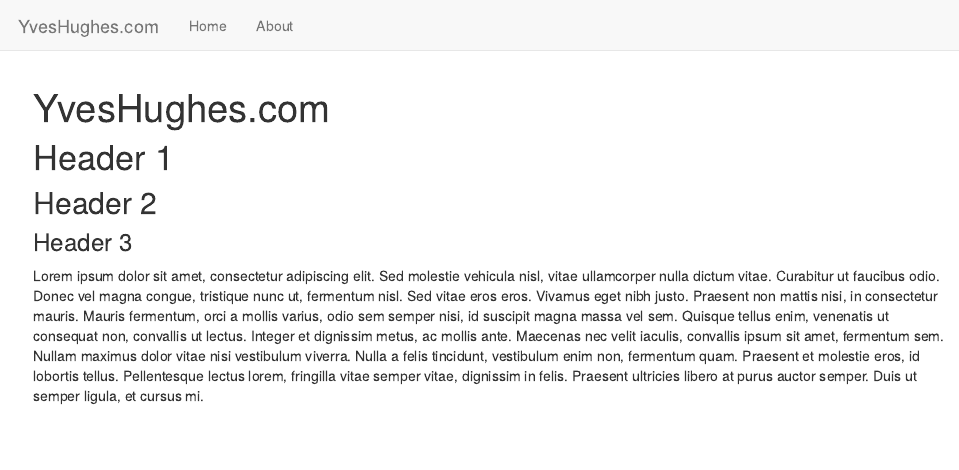
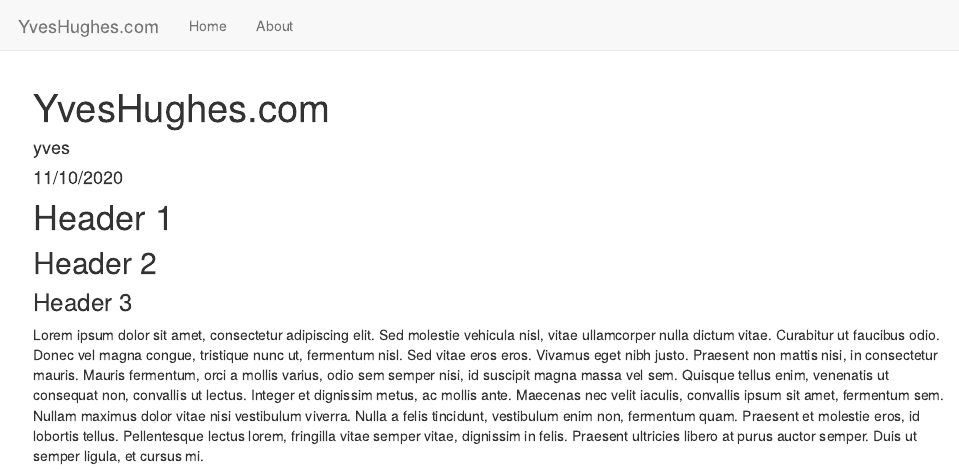
Before and after one commit to yveshughes/yveshughes.github.io, an R Markdown document (index.Rmd): the page in a window 1100 px wide, from its top. Rendered offline with R 4.5, knitr and Pandoc, with nearby package versions.

Commit message:
added header info

```diff
--- a/index.Rmd
+++ b/index.Rmd
@@ -1,6 +1,8 @@
 ---
 title: "YvesHughes.com"
 output: html_document
+author: yves
+date: 11/10/2020
 ---
 
 # Header 1
```
